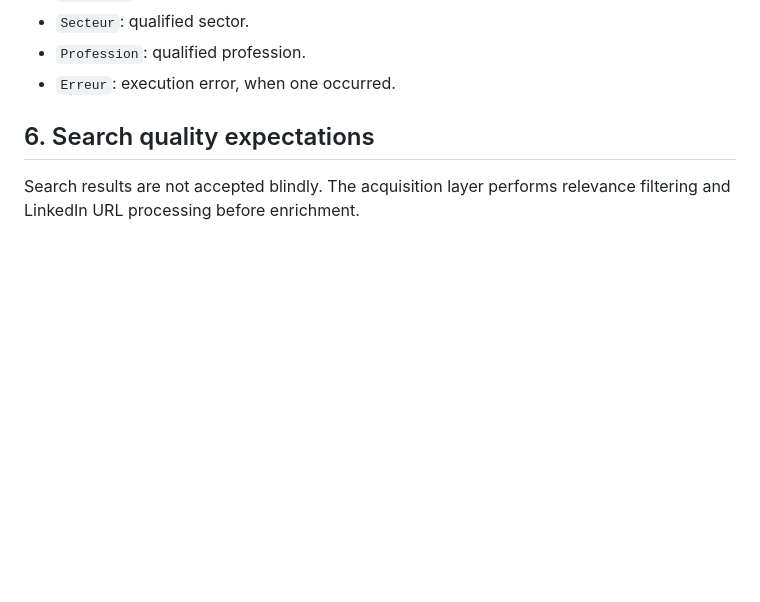
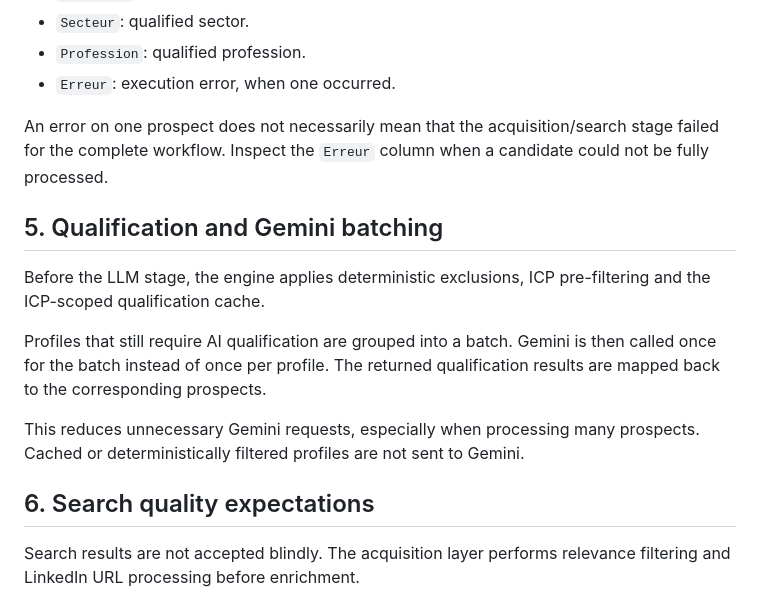
Before and after one commit to Octave2MK/AI-ICP-Qualification-Engine, a Markdown page: docs/USER_GUIDE.md, the part around one of its changes. GitHub-like rendering; blank space fills up the shorter version.

```diff
--- a/docs/USER_GUIDE.md
+++ b/docs/USER_GUIDE.md
@@ -93,6 +82,16 @@ Typical fields include:
 - `Secteur`: qualified sector.
 - `Profession`: qualified profession.
 - `Erreur`: execution error, when one occurred.
+
+An error on one prospect does not necessarily mean that the acquisition/search stage failed for the complete workflow. Inspect the `Erreur` column when a candidate could not be fully processed.
+
+## 5. Qualification and Gemini batching
+
+Before the LLM stage, the engine applies deterministic exclusions, ICP pre-filtering and the ICP-scoped qualification cache.
+
+Profiles that still require AI qualification are grouped into a batch. Gemini is then called once for the batch instead of once per profile. The returned qualification results are mapped back to the corresponding prospects.
+
+This reduces unnecessary Gemini requests, especially when processing many prospects. Cached or deterministically filtered profiles are not sent to Gemini.
 
 ## 6. Search quality expectations
 
```
Also changed, not shown: other parts of docs/USER_GUIDE.md (+20 -17 lines).
